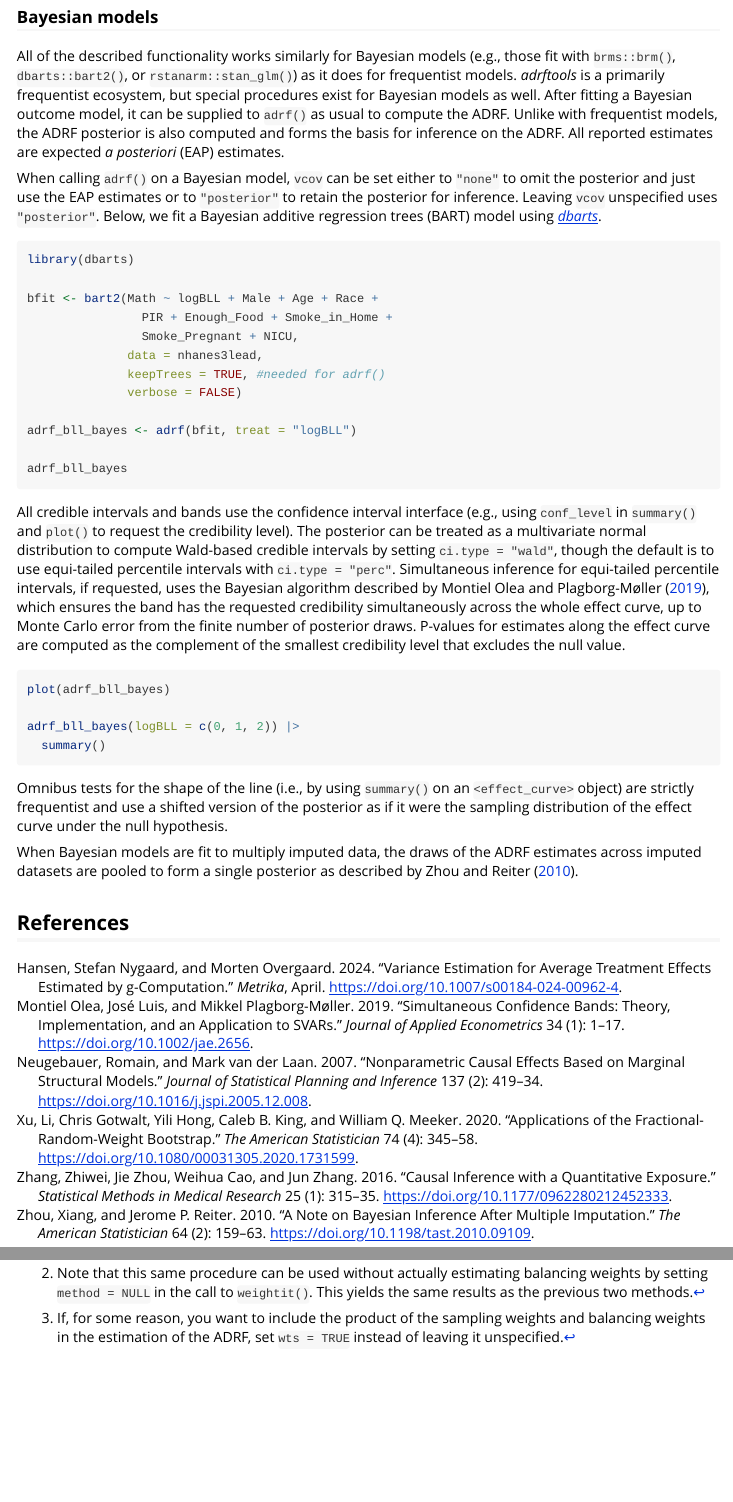
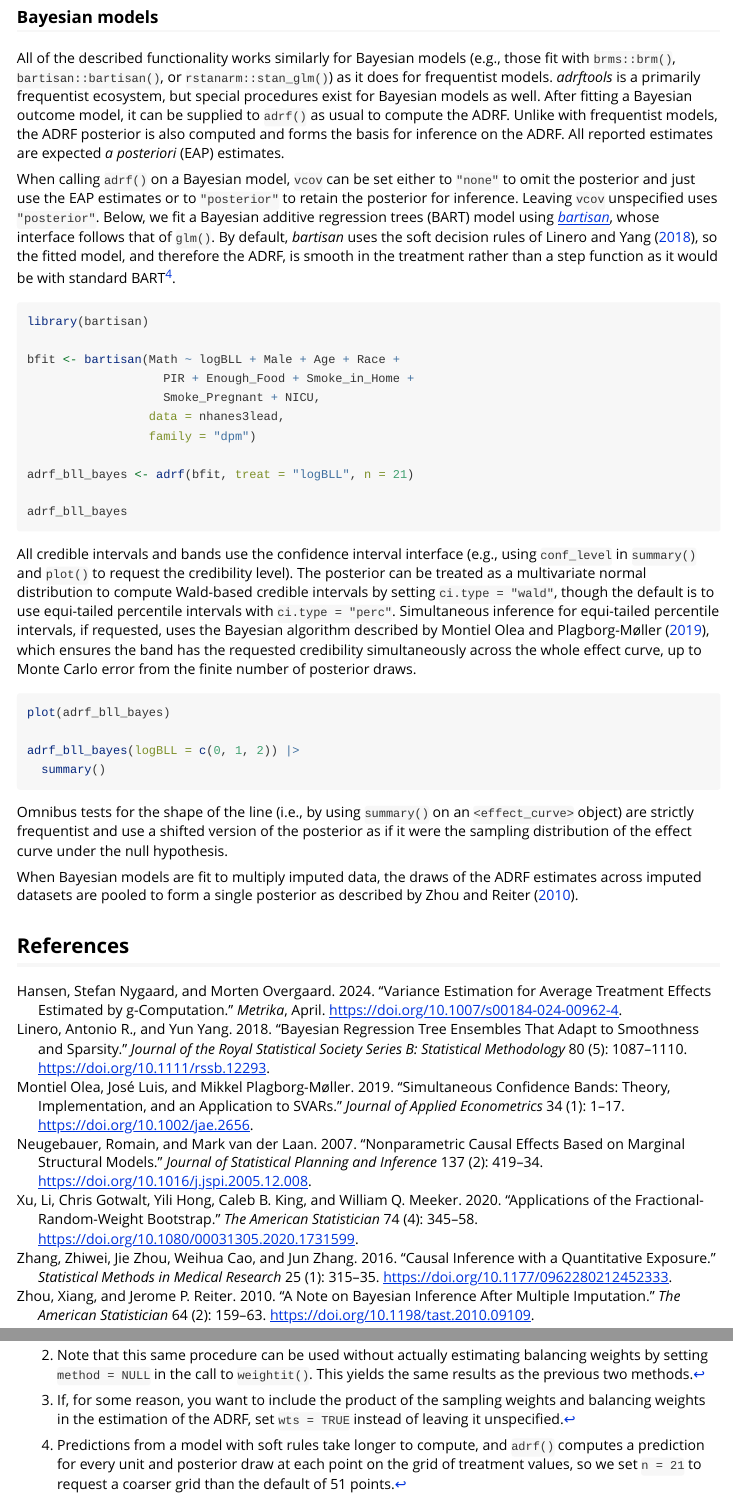
Before and after one commit to ngreifer/adrftools, an R Markdown document (vignettes/adrftools.Rmd): the page in a window 1100 px wide, from 2310 px down before the commit and from 2360 px down after it, so that both start at the same text, and a second part further down, joined at a grey line. Rendered offline with R 4.5, knitr and Pandoc, with nearby package versions; some code elsewhere in the file could not run offline; long lines of code are wrapped.

Commit message:
Use bartisan for the Bayesian example and add shift curves to the README
The Bayesian section of vignette("adrftools") now fits the BART model with
bartisan instead of dbarts. Its soft decision rules (Linero and Yang 2018,
added to references.bib) make the ADRF smooth in the treatment, and the
example uses n = 21 because predictions from soft-rule fits are slow. dbarts
stays in Suggests for the integration tests.

The README now mentions shift curves and the average derivative effect in
the overview and adds a short shift_curve() and ade() example that links to
vignette("shift-effects").

Co-Authored-By: Claude Opus 5.5 <noreply@anthropic.com>

````diff
--- a/vignettes/adrftools.Rmd
+++ b/vignettes/adrftools.Rmd
@@ -914,26 +914,25 @@
 
 ### Bayesian models
 
-All of the described functionality works similarly for Bayesian models (e.g., those fit with `brms::brm()`, `dbarts::bart2()`, or `rstanarm::stan_glm()`) as it does for frequentist models. *adrftools* is a primarily frequentist ecosystem, but special procedures exist for Bayesian models as well. After fitting a Bayesian outcome model, it can be supplied to `adrf()` as usual to compute the ADRF. Unlike with frequentist models, the ADRF posterior is also computed and forms the basis for inference on the ADRF. All reported estimates are expected *a posteriori* (EAP) estimates.
+All of the described functionality works similarly for Bayesian models (e.g., those fit with `brms::brm()`, `bartisan::bartisan()`, or `rstanarm::stan_glm()`) as it does for frequentist models. *adrftools* is a primarily frequentist ecosystem, but special procedures exist for Bayesian models as well. After fitting a Bayesian outcome model, it can be supplied to `adrf()` as usual to compute the ADRF. Unlike with frequentist models, the ADRF posterior is also computed and forms the basis for inference on the ADRF. All reported estimates are expected *a posteriori* (EAP) estimates.
 
-When calling `adrf()` on a Bayesian model, `vcov` can be set either to `"none"` to omit the posterior and just use the EAP estimates or to `"posterior"` to retain the posterior for inference. Leaving `vcov` unspecified uses `"posterior"`. Below, we fit a Bayesian additive regression trees (BART) model using [*dbarts*](https://cran.r-project.org/package=dbarts).
+When calling `adrf()` on a Bayesian model, `vcov` can be set either to `"none"` to omit the posterior and just use the EAP estimates or to `"posterior"` to retain the posterior for inference. Leaving `vcov` unspecified uses `"posterior"`. Below, we fit a Bayesian additive regression trees (BART) model using [*bartisan*](https://ngreifer.github.io/bartisan), whose interface follows that of `glm()`. By default, *bartisan* uses the soft decision rules of @linero2018, so the fitted model, and therefore the ADRF, is smooth in the treatment rather than a step function as it would be with standard BART^[Predictions from a model with soft rules take longer to compute, and `adrf()` computes a prediction for every unit and posterior draw at each point on the grid of treatment values, so we set `n = 21` to request a coarser grid than the default of 51 points.].
 
 ```{r, eval = bart_ok}
-library(dbarts)
+library(bartisan)
 
-bfit <- bart2(Math ~ logBLL + Male + Age + Race +
-                PIR + Enough_Food + Smoke_in_Home +
-                Smoke_Pregnant + NICU,
-              data = nhanes3lead,
-              keepTrees = TRUE, #needed for adrf()
-              verbose = FALSE)
+bfit <- bartisan(Math ~ logBLL + Male + Age + Race +
+                   PIR + Enough_Food + Smoke_in_Home +
+                   Smoke_Pregnant + NICU,
+                 data = nhanes3lead,
+                 family = "dpm")
 
-adrf_bll_bayes <- adrf(bfit, treat = "logBLL")
+adrf_bll_bayes <- adrf(bfit, treat = "logBLL", n = 21)
 
 adrf_bll_bayes
 ```
 
-All credible intervals and bands use the confidence interval interface (e.g., using `conf_level` in `summary()` and `plot()` to request the credibility level). The posterior can be treated as a multivariate normal distribution to compute Wald-based credible intervals by setting `ci.type = "wald"`, though the default is to use equi-tailed percentile intervals with `ci.type = "perc"`. Simultaneous inference for equi-tailed percentile intervals, if requested, uses the Bayesian algorithm described by @montielolea2019, which ensures the band has the requested credibility simultaneously across the whole effect curve, up to Monte Carlo error from the finite number of posterior draws. P-values for estimates along the effect curve are computed as the complement of the smallest credibility level that excludes the null value.
+All credible intervals and bands use the confidence interval interface (e.g., using `conf_level` in `summary()` and `plot()` to request the credibility level). The posterior can be treated as a multivariate normal distribution to compute Wald-based credible intervals by setting `ci.type = "wald"`, though the default is to use equi-tailed percentile intervals with `ci.type = "perc"`. Simultaneous inference for equi-tailed percentile intervals, if requested, uses the Bayesian algorithm described by @montielolea2019, which ensures the band has the requested credibility simultaneously across the whole effect curve, up to Monte Carlo error from the finite number of posterior draws.
 
 ```{r, eval = bart_ok}
 plot(adrf_bll_bayes)
--- a/vignettes/references.bib
+++ b/vignettes/references.bib
@@ -165,3 +165,9 @@
 	doi = {10.48550/arXiv.2608.20744},
 	note = {arXiv:2608.20744}
 }
+
+@article{linero2018,
+	title = {Bayesian Regression Tree Ensembles That Adapt to Smoothness and Sparsity},
+	author = {Linero, Antonio R. and Yang, Yun},
+	year = {2018},
+	journal = {Journal of the Royal Statistical Society Series B: Statistical Methodology},
@@ -167,0 +177,3 @@
+	doi = {10.1111/rssb.12293},
+	url = {https://doi.org/10.1111/rssb.12293}
+}
````
Also changed, not shown: README.Rmd (+23 -1 lines), _dev/TASKS.md (+4 -0 lines), README.md, vignettes/adrftools.Rmd (2 more changed lines), vignettes/references.bib (3 more changed lines), 3 other files.
